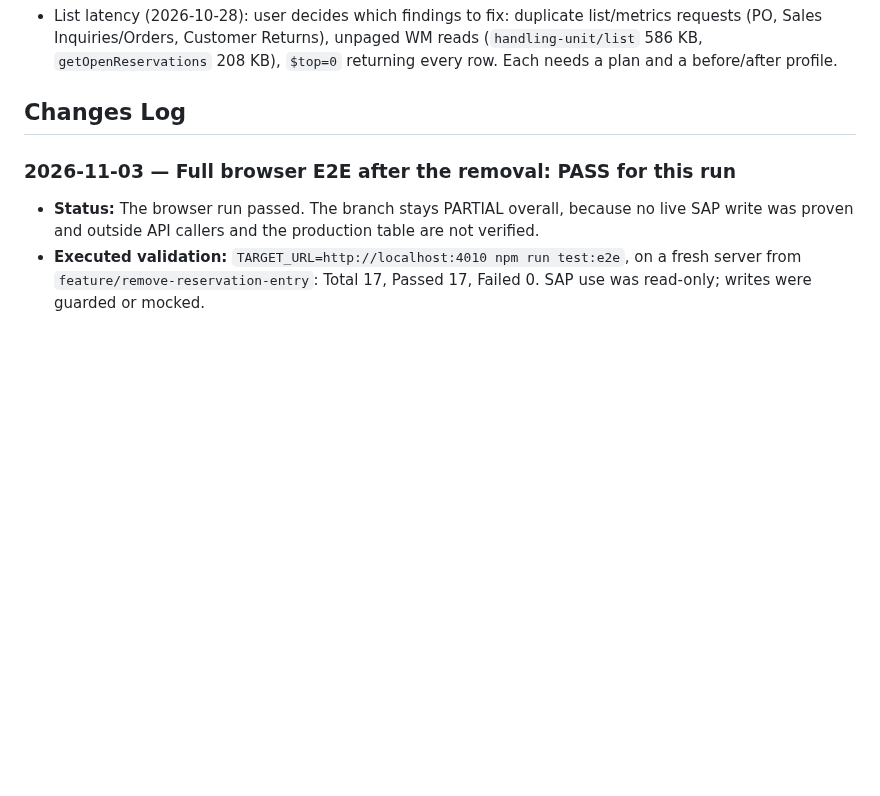
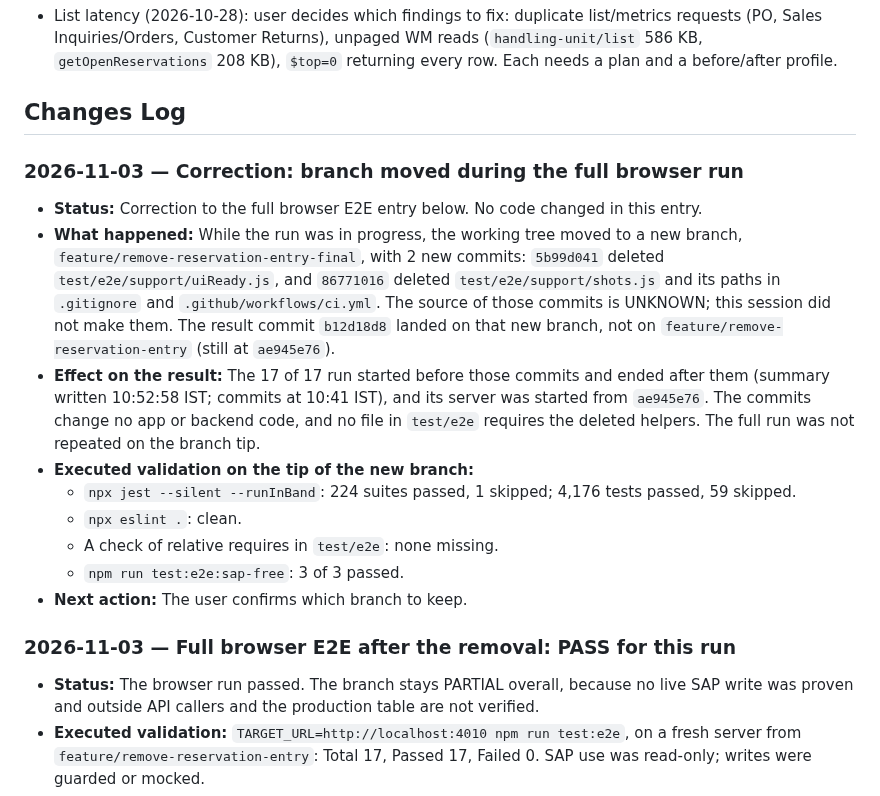
Before and after one commit to khushalDhanani/SAPS4HANAFULLSTACK0, a Markdown page: WORKSTATUS.md, the part around the change. Rendered like a GitHub page; blank space fills up the shorter version.

Commit message:
docs: record branch change during full browser run
Co-Authored-By: Claude Opus 5.5 <noreply@anthropic.com>

```diff
--- a/WORKSTATUS.md
+++ b/WORKSTATUS.md
@@ -88,6 +88,18 @@ All historical change logs and past milestone statuses are preserved verbatim in
 - List latency (2026-10-28): user decides which findings to fix: duplicate list/metrics requests (PO, Sales Inquiries/Orders, Customer Returns), unpaged WM reads (`handling-unit/list` 586 KB, `getOpenReservations` 208 KB), `$top=0` returning every row. Each needs a plan and a before/after profile.
 
 ## Changes Log
+
+### 2026-11-03 — Correction: branch moved during the full browser run
+
+- **Status:** Correction to the full browser E2E entry below. No code changed in this entry.
+- **What happened:** While the run was in progress, the working tree moved to a new branch, `feature/remove-reservation-entry-final`, with 2 new commits: `5b99d041` deleted `test/e2e/support/uiReady.js`, and `86771016` deleted `test/e2e/support/shots.js` and its paths in `.gitignore` and `.github/workflows/ci.yml`. The source of those commits is UNKNOWN; this session did not make them. The result commit `b12d18d8` landed on that new branch, not on `feature/remove-reservation-entry` (still at `ae945e76`).
+- **Effect on the result:** The 17 of 17 run started before those commits and ended after them (summary written 10:52:58 IST; commits at 10:41 IST), and its server was started from `ae945e76`. The commits change no app or backend code, and no file in `test/e2e` requires the deleted helpers. The full run was not repeated on the branch tip.
+- **Executed validation on the tip of the new branch:**
+  - `npx jest --silent --runInBand`: 224 suites passed, 1 skipped; 4,176 tests passed, 59 skipped.
+  - `npx eslint .`: clean.
+  - A check of relative requires in `test/e2e`: none missing.
+  - `npm run test:e2e:sap-free`: 3 of 3 passed.
+- **Next action:** The user confirms which branch to keep.
 
 ### 2026-11-03 — Full browser E2E after the removal: PASS for this run
 
```
